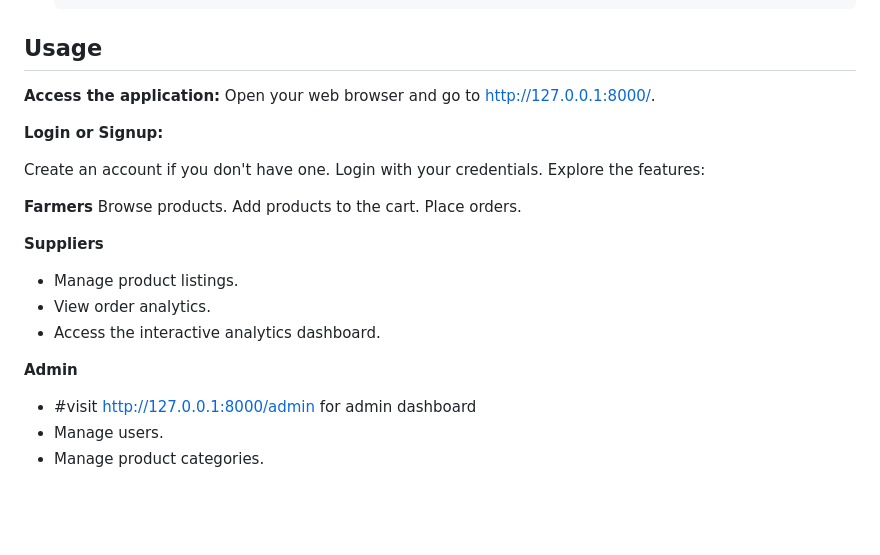
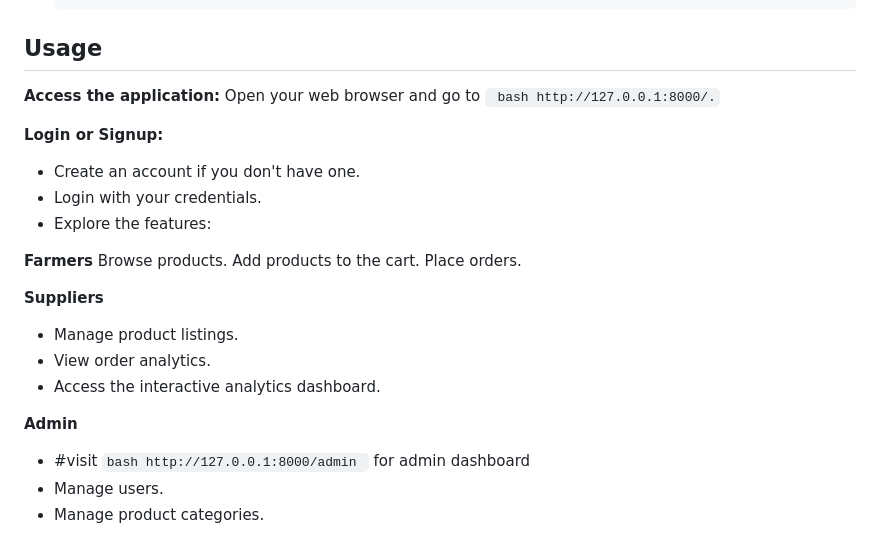
Before and after one commit to MichaelSimiyu-Truth/Agro-connect, a Markdown page: README.md, the part around the change. Rendered like a GitHub page; blank space fills up the shorter version.

````diff
--- a/README.md
+++ b/README.md
@@ -77,13 +77,13 @@ Farm App is a Django-based web application designed to facilitate interactions b
   ## Usage
 
 **Access the application:**
-Open your web browser and go to http://127.0.0.1:8000/.
+Open your web browser and go to ``` bash http://127.0.0.1:8000/.```
 
 **Login or Signup:**
 
-Create an account if you don't have one.
-Login with your credentials.
-Explore the features:
+- Create an account if you don't have one.
+- Login with your credentials.
+- Explore the features:
 
 **Farmers**
 Browse products.
@@ -96,6 +96,6 @@ Place orders.
 - Access the interactive analytics dashboard.
 
 **Admin**
-- #visit  http://127.0.0.1:8000/admin for admin dashboard
+- #visit  ```bash http://127.0.0.1:8000/admin ``` for admin dashboard
 - Manage users.
 - Manage product categories.
````
